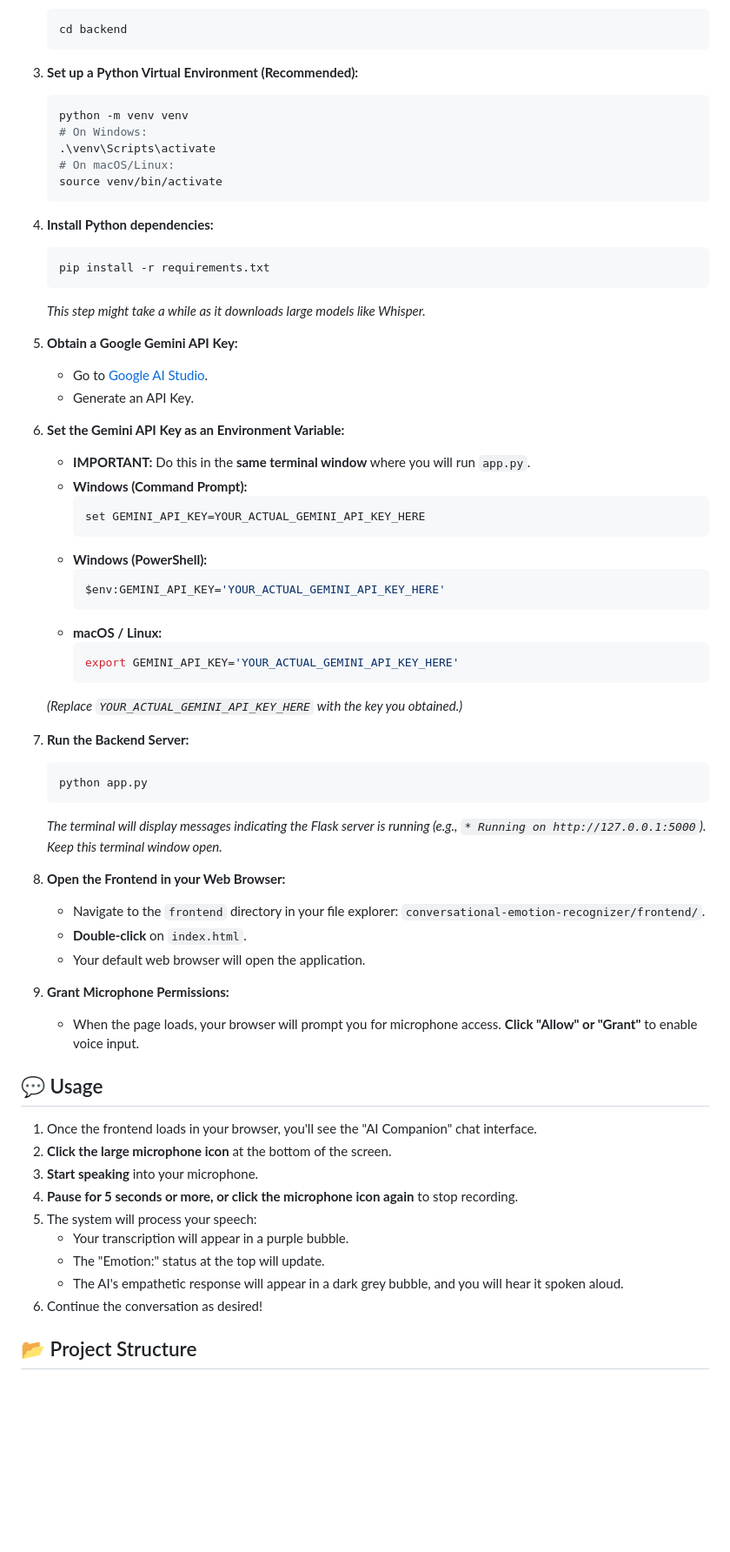
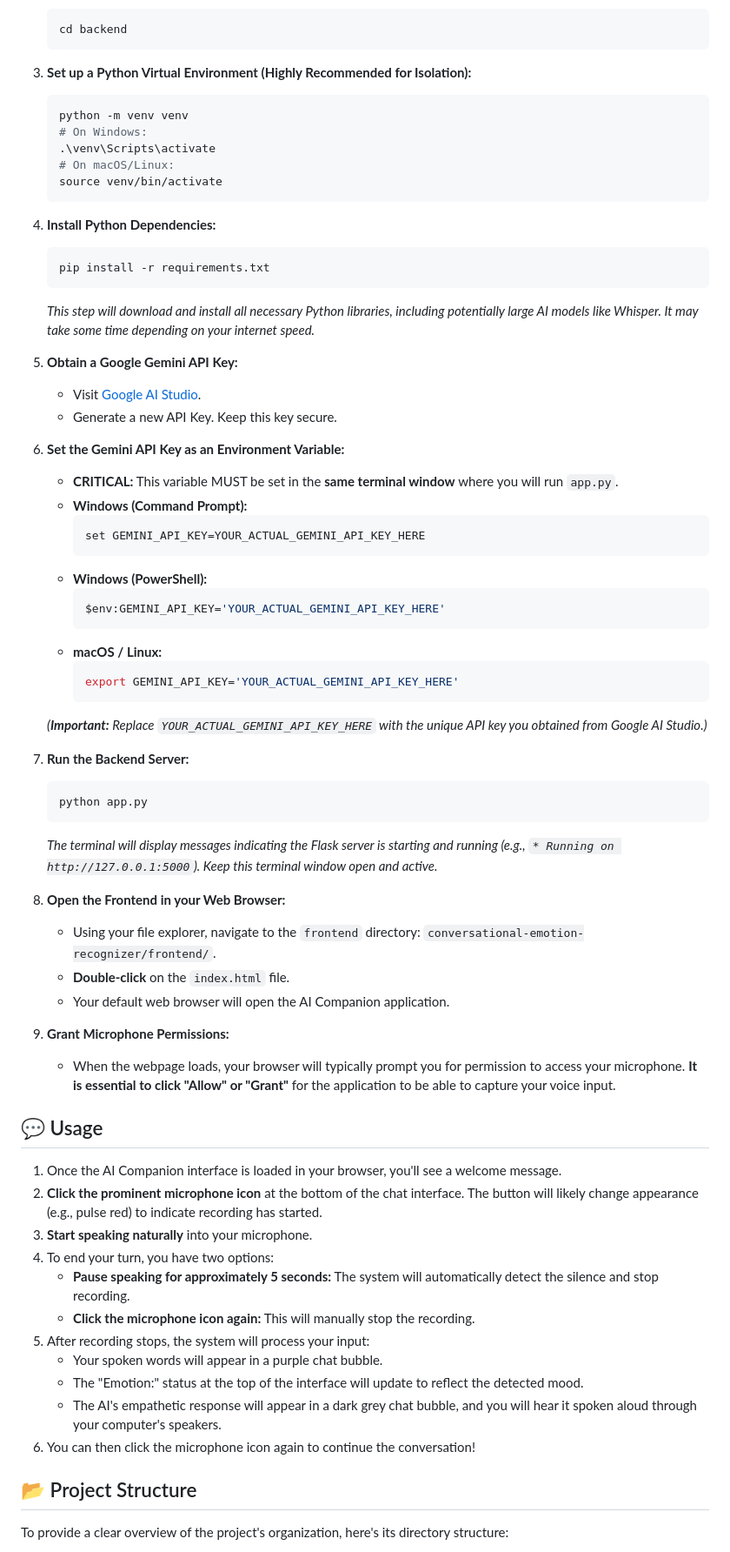
Before and after one commit to vidhhya1/Conversational-Emotion-Recognizer, a Markdown page: README.md, the part around one of its changes. Shown at 87% size. Drawn GitHub-style; blank space fills up the shorter version.

````diff
--- a/README.md
+++ b/README.md
@@ -126,7 +124,7 @@ Before you begin, ensure you have the following installed on your system:
     cd backend
     ```
 
-3.  **Set up a Python Virtual Environment (Recommended):**
+3.  **Set up a Python Virtual Environment (Highly Recommended for Isolation):**
     ```bash
     python -m venv venv
     # On Windows:
@@ -135,18 +133,18 @@ Before you begin, ensure you have the following installed on your system:
     source venv/bin/activate
     ```
 
-4.  **Install Python dependencies:**
+4.  **Install Python Dependencies:**
     ```bash
     pip install -r requirements.txt
     ```
-    *This step might take a while as it downloads large models like Whisper.*
+    *This step will download and install all necessary Python libraries, including potentially large AI models like Whisper. It may take some time depending on your internet speed.*
 
 5.  **Obtain a Google Gemini API Key:**
-    * Go to [Google AI Studio](https://aistudio.google.com/app/apikey).
-    * Generate an API Key.
+    * Visit [Google AI Studio](https://aistudio.google.com/app/apikey).
+    * Generate a new API Key. Keep this key secure.
 
 6.  **Set the Gemini API Key as an Environment Variable:**
-    * **IMPORTANT:** Do this in the **same terminal window** where you will run `app.py`.
+    * **CRITICAL:** This variable MUST be set in the **same terminal window** where you will run `app.py`.
     * **Windows (Command Prompt):**
         ```bash
         set GEMINI_API_KEY=YOUR_ACTUAL_GEMINI_API_KEY_HERE
@@ -159,35 +157,39 @@ Before you begin, ensure you have the following installed on your system:
         ```bash
         export GEMINI_API_KEY='YOUR_ACTUAL_GEMINI_API_KEY_HERE'
         ```
-    *(Replace `YOUR_ACTUAL_GEMINI_API_KEY_HERE` with the key you obtained.)*
+    *(**Important:** Replace `YOUR_ACTUAL_GEMINI_API_KEY_HERE` with the unique API key you obtained from Google AI Studio.)*
 
 7.  **Run the Backend Server:**
     ```bash
     python app.py
     ```
-    *The terminal will display messages indicating the Flask server is running (e.g., `* Running on http://127.0.0.1:5000`). Keep this terminal window open.*
+    *The terminal will display messages indicating the Flask server is starting and running (e.g., `* Running on http://127.0.0.1:5000`). Keep this terminal window open and active.*
 
 8.  **Open the Frontend in your Web Browser:**
-    * Navigate to the `frontend` directory in your file explorer: `conversational-emotion-recognizer/frontend/`.
-    * **Double-click** on `index.html`.
-    * Your default web browser will open the application.
+    * Using your file explorer, navigate to the `frontend` directory: `conversational-emotion-recognizer/frontend/`.
+    * **Double-click** on the `index.html` file.
+    * Your default web browser will open the AI Companion application.
 
 9.  **Grant Microphone Permissions:**
-    * When the page loads, your browser will prompt you for microphone access. **Click "Allow" or "Grant"** to enable voice input.
+    * When the webpage loads, your browser will typically prompt you for permission to access your microphone. **It is essential to click "Allow" or "Grant"** for the application to be able to capture your voice input.
 
 ## 💬 Usage
 
-1.  Once the frontend loads in your browser, you'll see the "AI Companion" chat interface.
-2.  **Click the large microphone icon** at the bottom of the screen.
-3.  **Start speaking** into your microphone.
-4.  **Pause for 5 seconds or more, or click the microphone icon again** to stop recording.
-5.  The system will process your speech:
-    * Your transcription will appear in a purple bubble.
-    * The "Emotion:" status at the top will update.
-    * The AI's empathetic response will appear in a dark grey bubble, and you will hear it spoken aloud.
-6.  Continue the conversation as desired!
+1.  Once the AI Companion interface is loaded in your browser, you'll see a welcome message.
+2.  **Click the prominent microphone icon** at the bottom of the chat interface. The button will likely change appearance (e.g., pulse red) to indicate recording has started.
+3.  **Start speaking naturally** into your microphone.
+4.  To end your turn, you have two options:
+    * **Pause speaking for approximately 5 seconds:** The system will automatically detect the silence and stop recording.
+    * **Click the microphone icon again:** This will manually stop the recording.
+5.  After recording stops, the system will process your input:
+    * Your spoken words will appear in a purple chat bubble.
+    * The "Emotion:" status at the top of the interface will update to reflect the detected mood.
+    * The AI's empathetic response will appear in a dark grey chat bubble, and you will hear it spoken aloud through your computer's speakers.
+6.  You can then click the microphone icon again to continue the conversation!
 
 ## 📂 Project Structure
 
+To provide a clear overview of the project's organization, here's its directory structure:
+
 conversational-emotion-recognizer/
 ├── backend/
````
Also changed, not shown: other parts of README.md (+71 -76 lines).
